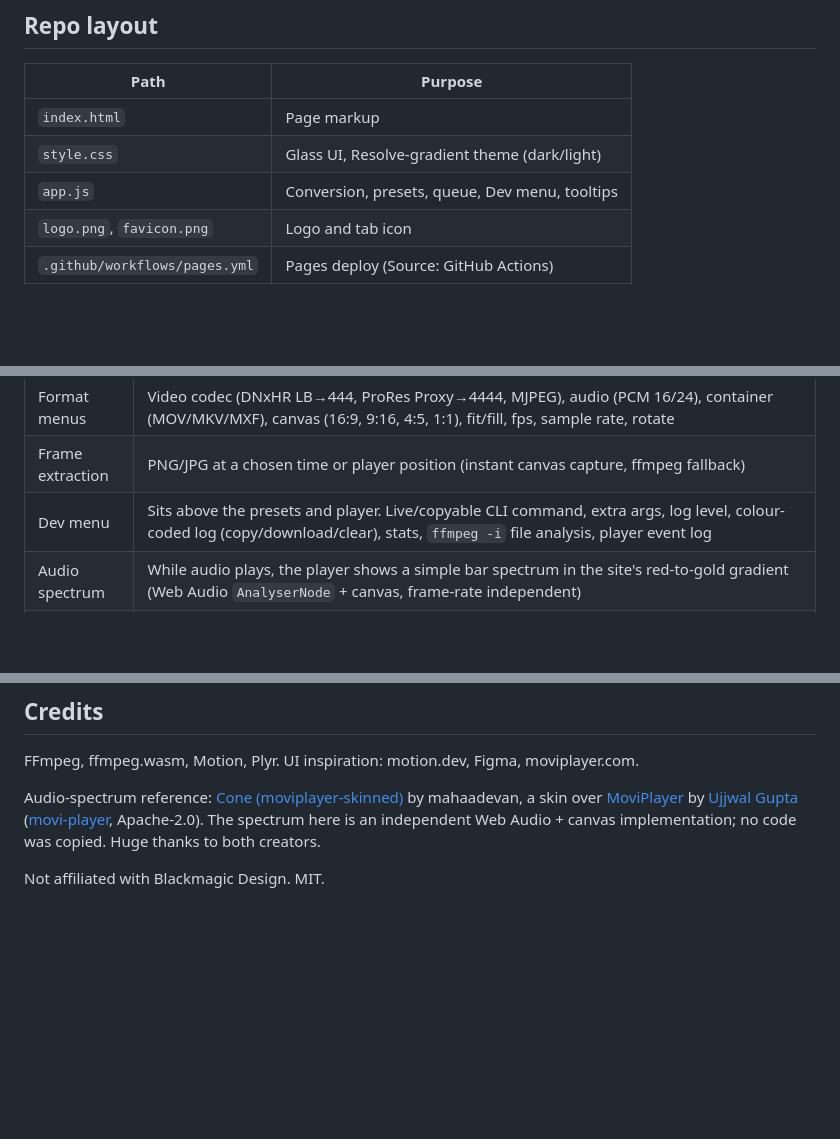
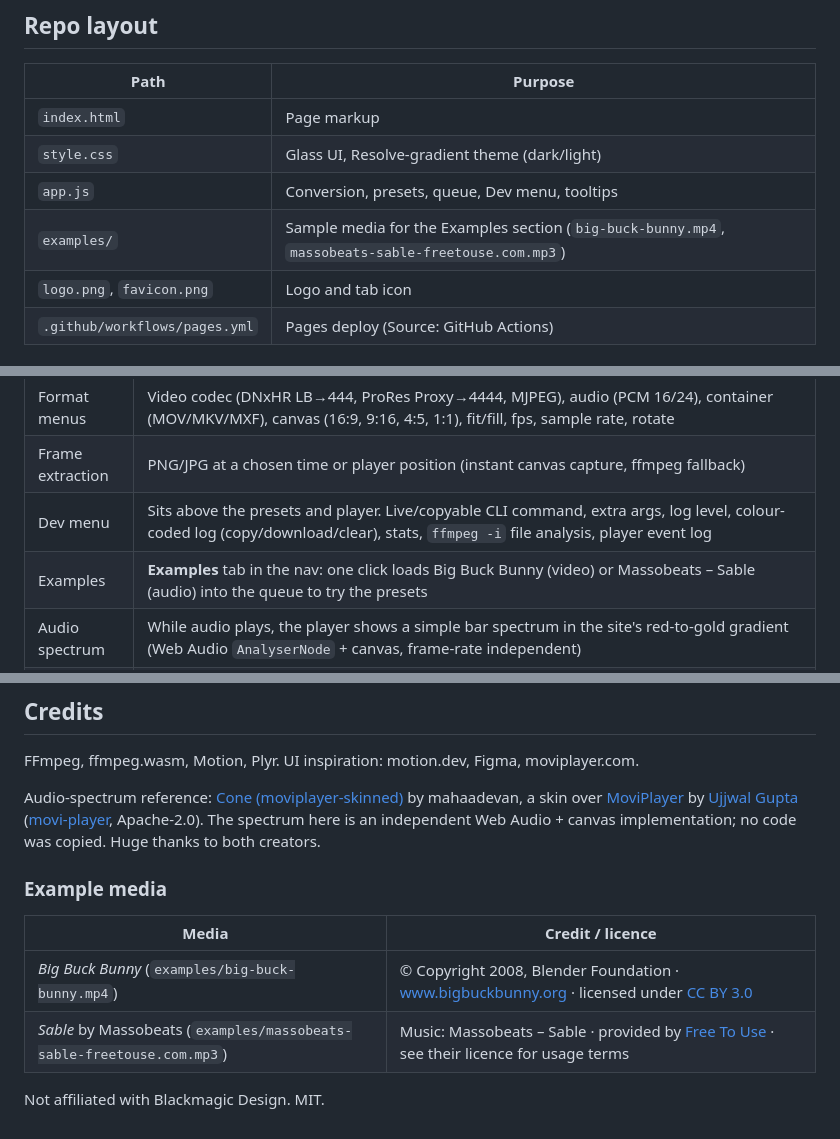
Before and after one commit to Mahaadevan/media-resolve, a Markdown page: README.md, 3 parts joined by grey strips. GitHub-like rendering; blank space fills up the shorter version.

```diff
--- a/README.md
+++ b/README.md
@@ -7,6 +7,7 @@ Browser-based converter that turns any media into formats **DaVinci Resolve Free
 | `index.html` | Page markup |
 | `style.css` | Glass UI, Resolve-gradient theme (dark/light) |
 | `app.js` | Conversion, presets, queue, Dev menu, tooltips |
+| `examples/` | Sample media for the Examples section (`big-buck-bunny.mp4`, `massobeats-sable-freetouse.com.mp3`) |
 | `logo.png`, `favicon.png` | Logo and tab icon |
 | `.github/workflows/pages.yml` | Pages deploy (Source: GitHub Actions) |
 
@@ -20,6 +21,7 @@ Browser-based converter that turns any media into formats **DaVinci Resolve Free
 | Format menus | Video codec (DNxHR LB→444, ProRes Proxy→4444, MJPEG), audio (PCM 16/24), container (MOV/MKV/MXF), canvas (16:9, 9:16, 4:5, 1:1), fit/fill, fps, sample rate, rotate |
 | Frame extraction | PNG/JPG at a chosen time or player position (instant canvas capture, ffmpeg fallback) |
 | Dev menu | Sits above the presets and player. Live/copyable CLI command, extra args, log level, colour-coded log (copy/download/clear), stats, `ffmpeg -i` file analysis, player event log |
+| Examples | **Examples** tab in the nav: one click loads Big Buck Bunny (video) or Massobeats – Sable (audio) into the queue to try the presets |
 | Audio spectrum | While audio plays, the player shows a simple bar spectrum in the site's red-to-gold gradient (Web Audio `AnalyserNode` + canvas, frame-rate independent) |
 | Lite mode | Switch beside **Dev**: turns off blur, glow, animations and hover effects; the spectrum is drawn lighter and capped at 30 fps. Remembered between visits |
 | UX | Drag & drop, progress bar, toasts, error handling, viewport-safe tooltips, blur UI, animations on the compositor (run at your display's refresh rate), softly trailing mouse glow, blur/fade toasts, themed dropdown menus (desktop), text-generation style intro, text glitch (colour split + jitter) when Lite mode is toggled |
@@ -50,4 +52,10 @@ FFmpeg, ffmpeg.wasm, Motion, Plyr. UI inspiration: motion.dev, Figma, moviplayer
 
 Audio-spectrum reference: [Cone (moviplayer-skinned)](https://mahaadevan.github.io/moviplayer-skinned/) by mahaadevan, a skin over [MoviPlayer](https://moviplayer.com/) by [Ujjwal Gupta](https://github.com/MrUjjwalG) ([movi-player](https://github.com/MrUjjwalG/movi-player), Apache-2.0). The spectrum here is an independent Web Audio + canvas implementation; no code was copied. Huge thanks to both creators.
 
+### Example media
+| Media | Credit / licence |
+|---|---|
+| *Big Buck Bunny* (`examples/big-buck-bunny.mp4`) | © Copyright 2008, Blender Foundation · [www.bigbuckbunny.org](https://peach.blender.org/) · licensed under [CC BY 3.0](https://creativecommons.org/licenses/by/3.0/) |
+| *Sable* by Massobeats (`examples/massobeats-sable-freetouse.com.mp3`) | Music: Massobeats – Sable · provided by [Free To Use](https://freetouse.com/music) · see their licence for usage terms |
+
 Not affiliated with Blackmagic Design. MIT.
```
